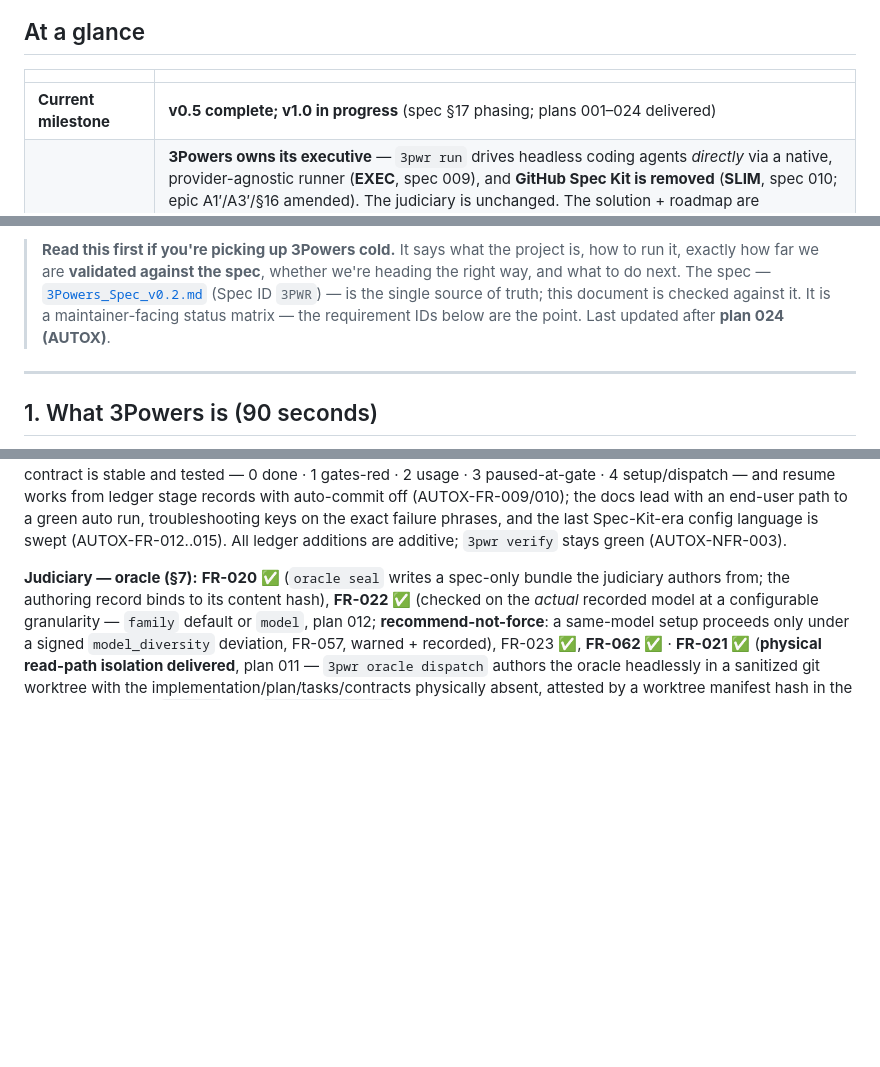
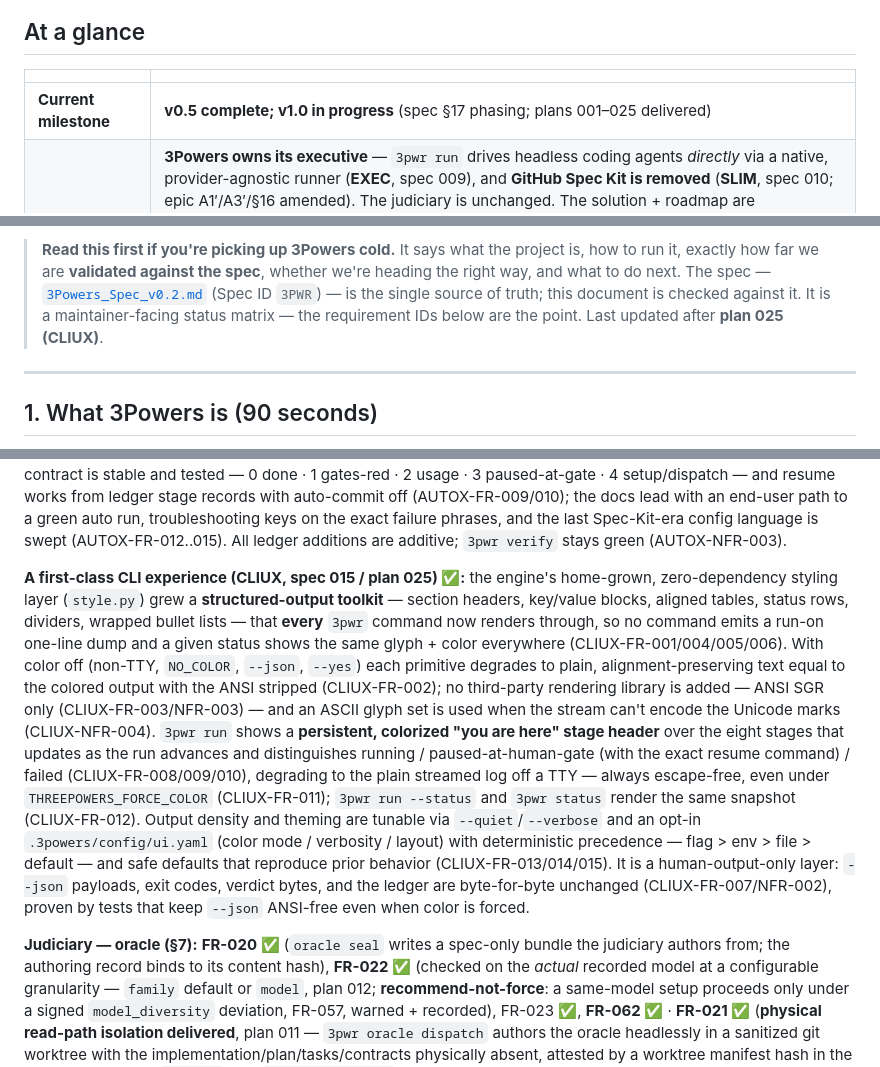
Before and after one commit to VerzCar/3powers, a Markdown page: docs/STATUS.md, 3 parts joined by grey strips. Drawn GitHub-style; blank space fills up the shorter version.

```diff
--- a/docs/STATUS.md
+++ b/docs/STATUS.md
@@ -4,6 +4,6 @@
 
 | | |
 |---|---|
-| **Current milestone** | **v0.5 complete; v1.0 in progress** (spec §17 phasing; plans 001–024 delivered) |
+| **Current milestone** | **v0.5 complete; v1.0 in progress** (spec §17 phasing; plans 001–025 delivered) |
 | **Architecture (plans 018–022, current)** | **3Powers owns its executive** — `3pwr run` drives headless coding agents *directly* via a native, provider-agnostic runner (**EXEC**, spec 009), and **GitHub Spec Kit is removed** (**SLIM**, spec 010; epic A1′/A3′/§16 amended). The judiciary is unchanged. The solution + roadmap are documented in the epic ([§17 native-executive track](../specs/3Powers_Spec_v0.2.md)) and in §6 below. **RUNLIVE** (spec 011, plan 021) hardened the executive — per-stage artifact contracts, retry/timeout/streamed dispatch + `--json` per-stage results, a gated live end-to-end proof, an async hosted backend, and commit checkpoints. **DOCX** (spec 012, plan 022) then truthed-up this document and the guides to the native executive, and retired the last Spec-Kit residue (the `agentpins` model-pin module + its `config apply`/config-drift feature; the `.specify/` tree — constitution + templates relocated to `.3powers/`). Migration: [`docs/migration-remove-speckit.md`](migration-remove-speckit.md). |
 | **Last validated** | **2026-07-04**, against [`3Powers_Spec_v0.2.md`](../specs/3Powers_Spec_v0.2.md) (Spec ID `3PWR`) |
@@ -18,7 +18,7 @@ file — is edited.
 > exactly how far we are **validated against the spec**, whether we're heading the right way, and what
 > to do next. The spec — [`3Powers_Spec_v0.2.md`](../specs/3Powers_Spec_v0.2.md) (Spec ID `3PWR`) — is the
 > single source of truth; this document is checked against it. It is a maintainer-facing status matrix —
-> the requirement IDs below are the point. Last updated after **plan 024 (AUTOX)**.
+> the requirement IDs below are the point. Last updated after **plan 025 (CLIUX)**.
 
 ---
 
@@ -148,6 +148,24 @@ paused-at-gate · 4 setup/dispatch — and resume works from ledger stage record
 (AUTOX-FR-009/010); the docs lead with an end-user path to a green auto run, troubleshooting keys on the
 exact failure phrases, and the last Spec-Kit-era config language is swept (AUTOX-FR-012..015).
 All ledger additions are additive; `3pwr verify` stays green (AUTOX-NFR-003).
+
+**A first-class CLI experience (CLIUX, spec 015 / plan 025) ✅:** the engine's home-grown, zero-dependency
+styling layer (`style.py`) grew a **structured-output toolkit** — section headers, key/value blocks,
+aligned tables, status rows, dividers, wrapped bullet lists — that **every** `3pwr` command now renders
+through, so no command emits a run-on one-line dump and a given status shows the same glyph + color
+everywhere (CLIUX-FR-001/004/005/006). With color off (non-TTY, `NO_COLOR`, `--json`, `--yes`) each
+primitive degrades to plain, alignment-preserving text equal to the colored output with the ANSI stripped
+(CLIUX-FR-002); no third-party rendering library is added — ANSI SGR only (CLIUX-FR-003/NFR-003) — and an
+ASCII glyph set is used when the stream can't encode the Unicode marks (CLIUX-NFR-004). `3pwr run` shows a
+**persistent, colorized "you are here" stage header** over the eight stages that updates as the run
+advances and distinguishes running / paused-at-human-gate (with the exact resume command) / failed
+(CLIUX-FR-008/009/010), degrading to the plain streamed log off a TTY — always escape-free, even under
+`THREEPOWERS_FORCE_COLOR` (CLIUX-FR-011); `3pwr run --status` and `3pwr status` render the same snapshot
+(CLIUX-FR-012). Output density and theming are tunable via `--quiet`/`--verbose` and an opt-in
+`.3powers/config/ui.yaml` (color mode / verbosity / layout) with deterministic precedence — flag > env >
+file > default — and safe defaults that reproduce prior behavior (CLIUX-FR-013/014/015). It is a
+human-output-only layer: `--json` payloads, exit codes, verdict bytes, and the ledger are byte-for-byte
+unchanged (CLIUX-FR-007/NFR-002), proven by tests that keep `--json` ANSI-free even when color is forced.
 
 **Judiciary — oracle (§7):** **FR-020 ✅** (`oracle seal` writes a spec-only bundle the judiciary authors
 from; the authoring record binds to its content hash), **FR-022 ✅** (checked on the *actual* recorded model
```
Also changed, not shown: other parts of docs/STATUS.md (+4 -4 lines), plan/025-cli-experience.md (added, +73 -0 lines).
